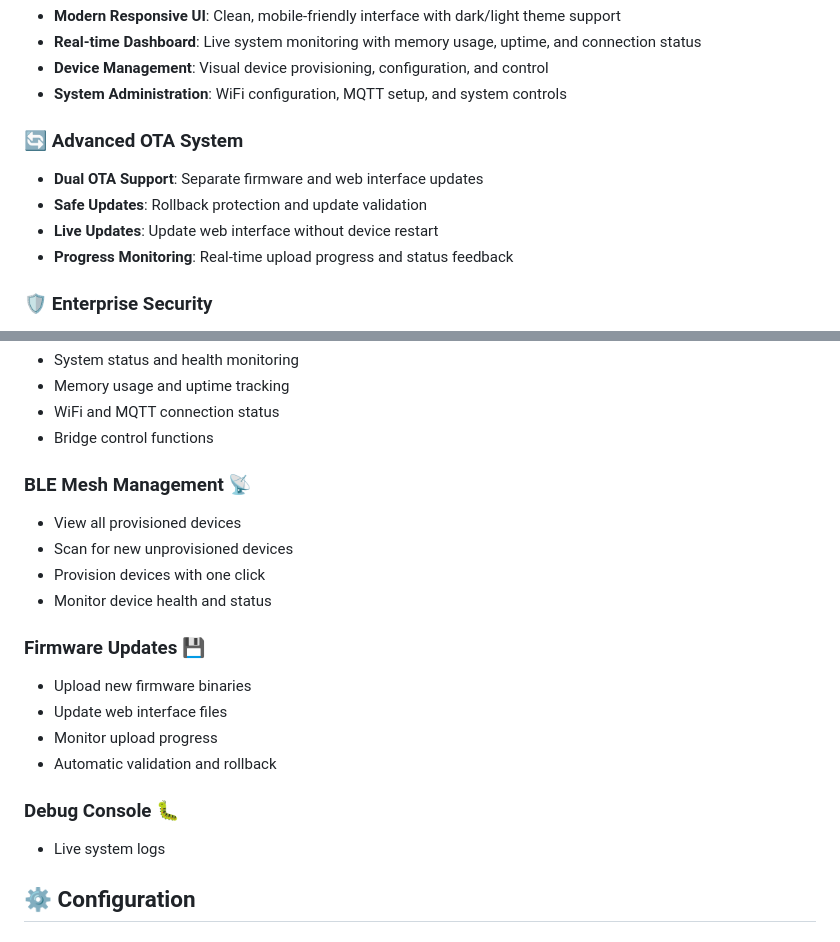
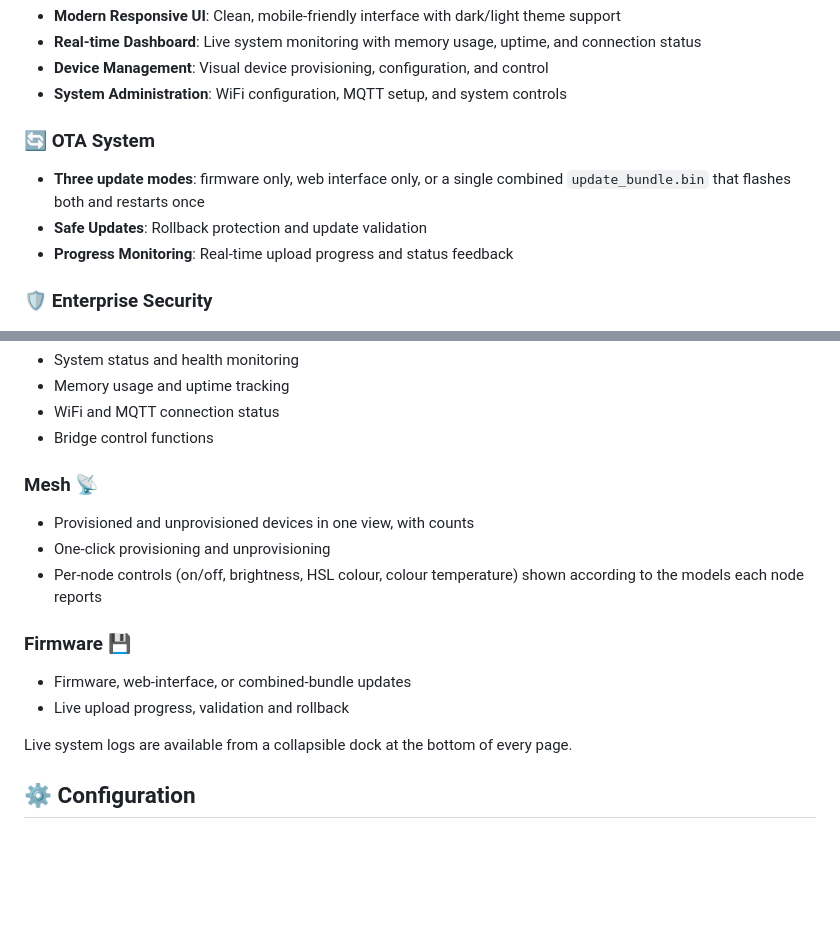
Before and after one commit to ludodefgh/esp32-blemesh2mqtt, a Markdown page: README.md, 2 parts joined by grey strips. Rendered like a GitHub page; blank space fills up the shorter version.

Commit message:
docs: refresh README for 0.1.8 (node controls, combined OTA, log dock, no Debug page)
Co-Authored-By: Claude Sonnet 5 <noreply@anthropic.com>

```diff
--- a/README.md
+++ b/README.md
@@ -33,10 +33,10 @@ A powerful ESP32-based bridge that connects BLE Mesh devices to MQTT, enabling s
 - **Device Management**: Visual device provisioning, configuration, and control
 - **System Administration**: WiFi configuration, MQTT setup, and system controls
 
-### 🔄 **Advanced OTA System**
-- **Dual OTA Support**: Separate firmware and web interface updates
+### 🔄 **OTA System**
+- **Three update modes**: firmware only, web interface only, or a single combined
+  `update_bundle.bin` that flashes both and restarts once
 - **Safe Updates**: Rollback protection and update validation
-- **Live Updates**: Update web interface without device restart
 - **Progress Monitoring**: Real-time upload progress and status feedback
 
 ### 🛡️ **Enterprise Security**
@@ -155,20 +155,17 @@ Access the web interface at your device's IP address after WiFi setup:
 - WiFi and MQTT connection status
 - Bridge control functions
 
-### **BLE Mesh Management** 📡
-- View all provisioned devices
-- Scan for new unprovisioned devices
-- Provision devices with one click
-- Monitor device health and status
+### **Mesh** 📡
+- Provisioned and unprovisioned devices in one view, with counts
+- One-click provisioning and unprovisioning
+- Per-node controls (on/off, brightness, HSL colour, colour temperature) shown
+  according to the models each node reports
 
-### **Firmware Updates** 💾
-- Upload new firmware binaries
-- Update web interface files
-- Monitor upload progress
-- Automatic validation and rollback
+### **Firmware** 💾
+- Firmware, web-interface, or combined-bundle updates
+- Live upload progress, validation and rollback
 
-### **Debug Console** 🐛
-- Live system logs
+Live system logs are available from a collapsible dock at the bottom of every page.
 
 ## ⚙️ Configuration
 
```
